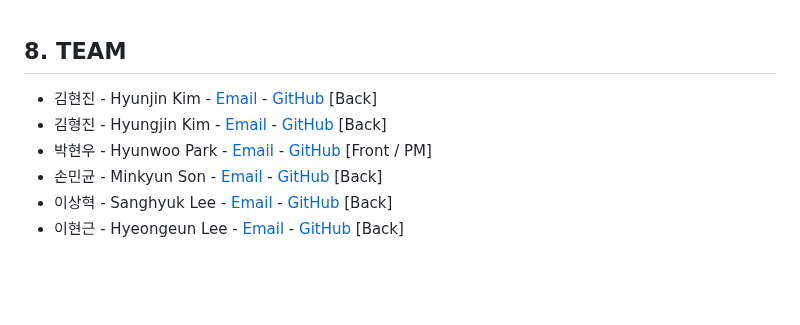
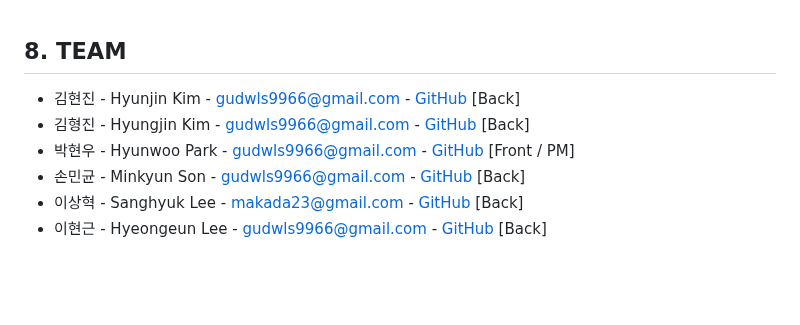
Before and after one commit to OneDayOneAlgorithm/I-m-Fine, a Markdown page: README.md, the part around the change. Rendered like a GitHub page.

Commit message:
리드미 수정

```diff
--- a/README.md
+++ b/README.md
@@ -217,12 +217,12 @@ $ npm start
 
 ## 8. TEAM
 
-* 김현진 - Hyunjin Kim - [Email](gudwls9966@gmail.com) - [GitHub](https://github.com/OneDayOneAlgorithm) [Back]
-* 김형진 - Hyungjin Kim - [Email](gudwls9966@gmail.com) - [GitHub](https://github.com/OneDayOneAlgorithm) [Back]
-* 박현우 - Hyunwoo Park - [Email](gudwls9966@gmail.com) - [GitHub](https://github.com/OneDayOneAlgorithm) [Front / PM]
-* 손민균 - Minkyun Son - [Email](gudwls9966@gmail.com) - [GitHub](https://github.com/OneDayOneAlgorithm) [Back]
-* 이상혁 - Sanghyuk Lee - [Email](gudwls9966@gmail.com) - [GitHub](https://github.com/OneDayOneAlgorithm) [Back]
-* 이현근 - Hyeongeun Lee - [Email](gudwls9966@gmail.com) - [GitHub](https://github.com/OneDayOneAlgorithm) [Back]
+* 김현진 - Hyunjin Kim - gudwls9966@gmail.com - [GitHub](https://github.com/OneDayOneAlgorithm) [Back]
+* 김형진 - Hyungjin Kim - gudwls9966@gmail.com - [GitHub](https://github.com/OneDayOneAlgorithm) [Back]
+* 박현우 - Hyunwoo Park - gudwls9966@gmail.com - [GitHub](https://github.com/OneDayOneAlgorithm) [Front / PM]
+* 손민균 - Minkyun Son - gudwls9966@gmail.com - [GitHub](https://github.com/OneDayOneAlgorithm) [Back]
+* 이상혁 - Sanghyuk Lee - makada23@gmail.com - [GitHub](https://github.com/LeeSanghyuk36) [Back]
+* 이현근 - Hyeongeun Lee - gudwls9966@gmail.com - [GitHub](https://github.com/OneDayOneAlgorithm) [Back]
 
 <br>
 <br>
```
